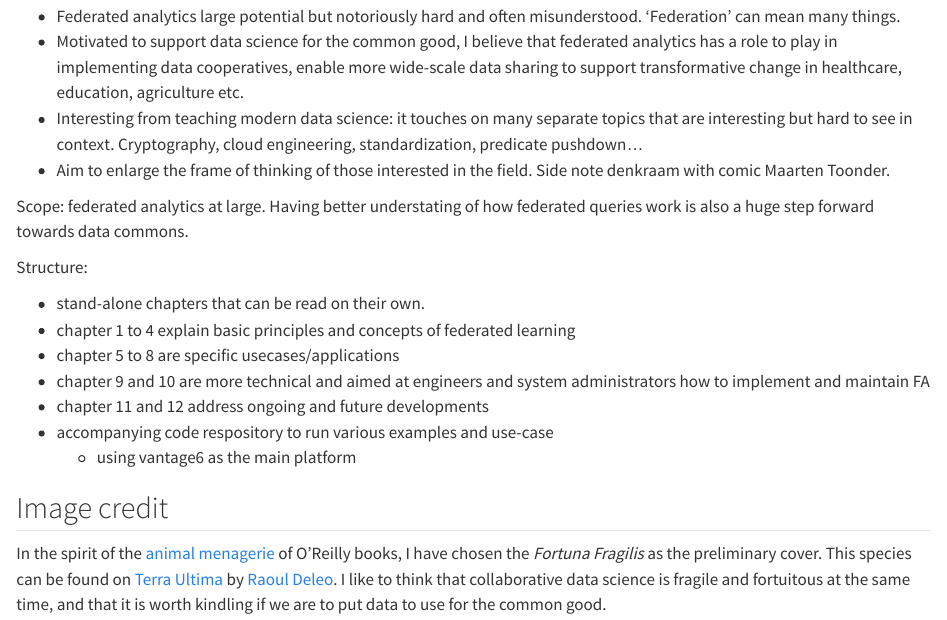
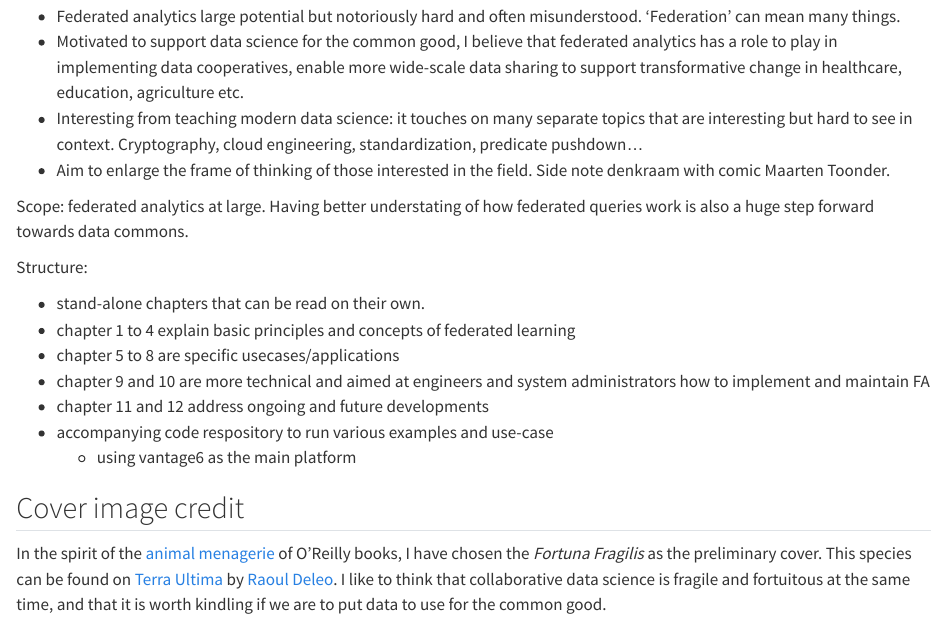
Before and after one commit to dkapitan/hands-on-federated-analytics, a Quarto document (index.qmd): the page in a window 1100 px wide, from 1470 px down. Rendered offline with R 4.5, knitr and Pandoc in place of Quarto, with nearby package versions.

Commit message:
Update index.qmd

```diff
--- a/index.qmd
+++ b/index.qmd
@@ -28,6 +28,6 @@ Structure:
 
 
 
-## Image credit
+## Cover image credit
 
 In the spirit of the [animal menagerie](https://www.oreilly.com/animals.csp) of O'Reilly books, I have chosen the _Fortuna Fragilis_ as the preliminary cover. This species can be found on [Terra Ultima](https://terra-ultima.tumblr.com/) by [Raoul Deleo](https://raouldeleo.com/). I like to think that collaborative data science is fragile and fortuitous at the same time, and that it is worth kindling if we are to put data to use for the common good.
```
